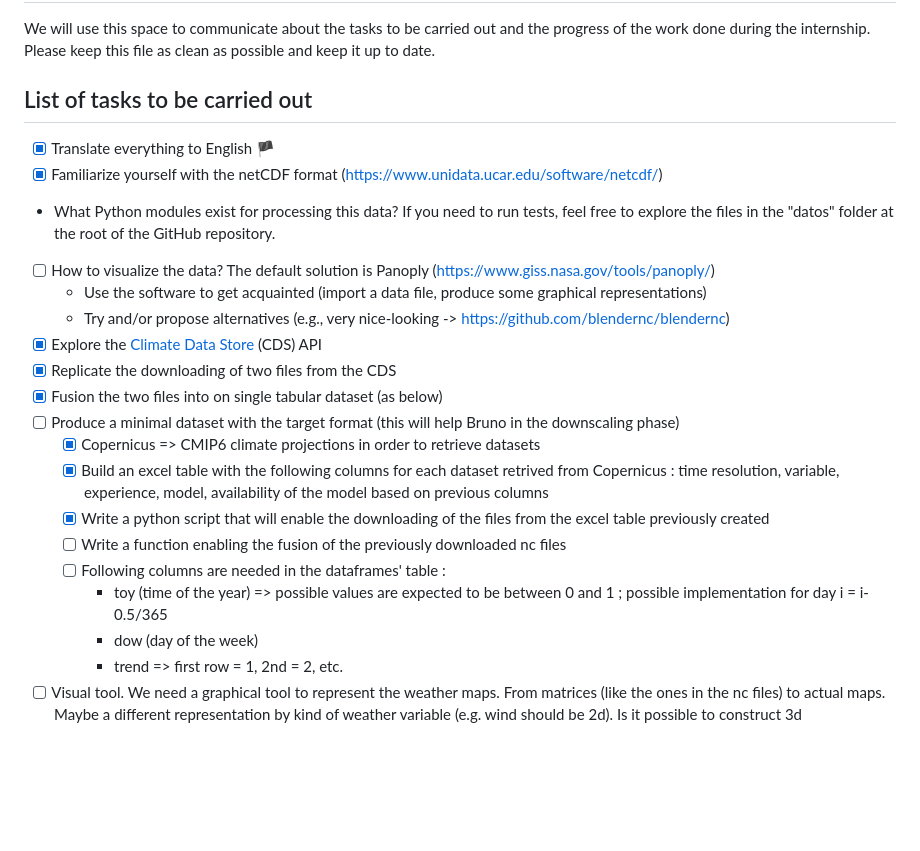
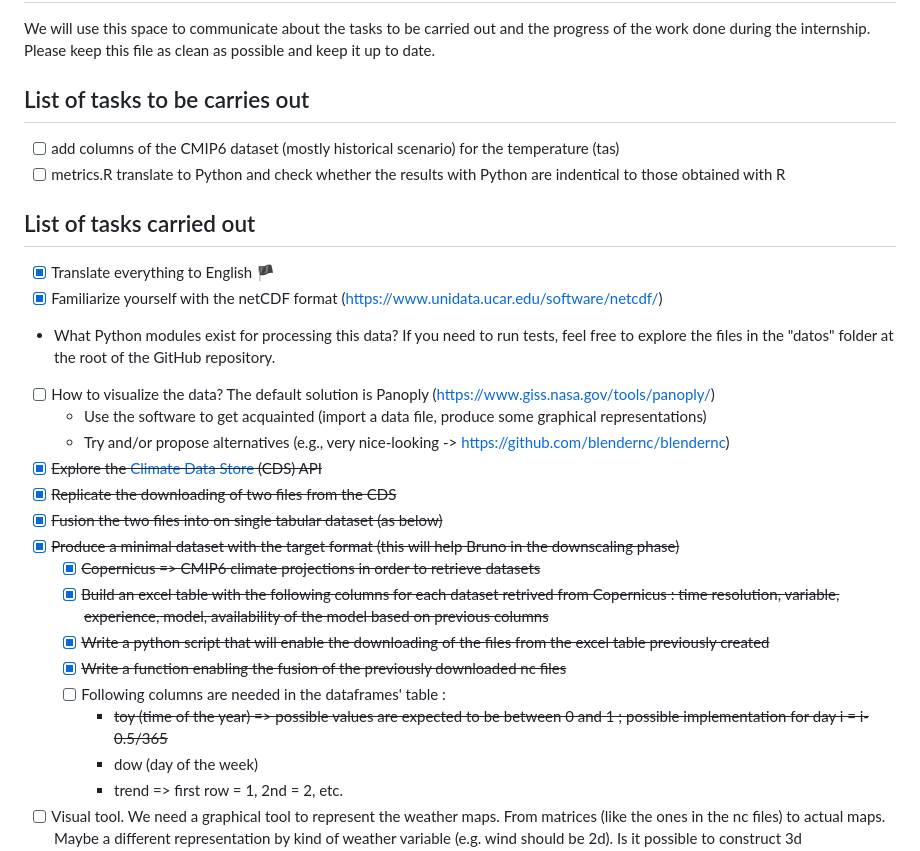
Before and after one commit to nachalca/FSE_extremos, a Markdown page: StageL2/Readme.md, the part around the change. Rendered like a GitHub page; blank space fills up the shorter version.

Commit message:
NEW TASKS ADDED

```diff
--- a/StageL2/Readme.md
+++ b/StageL2/Readme.md
@@ -2,24 +2,28 @@
 
 We will use this space to communicate about the tasks to be carried out and the progress of the work done during the internship. Please keep this file as clean as possible and keep it up to date.
 
-## List of tasks to be carried out
+## List of tasks to be carries out
+- [ ] add columns of the CMIP6 dataset (mostly historical scenario) for the temperature (tas)
+- [ ] metrics.R translate to Python and check whether the results with Python are indentical to those obtained with R
 
-- [x] Translate everything to English 🏴
+## List of tasks carried out
+
+- [X] Translate everything to English 🏴
 - [X] Familiarize yourself with the netCDF format (https://www.unidata.ucar.edu/software/netcdf/)
 - What Python modules exist for processing this data? If you need to run tests, feel free to explore the files in the "datos" folder at the root of the GitHub repository.
 - [ ] How to visualize the data? The default solution is Panoply (https://www.giss.nasa.gov/tools/panoply/)
   - Use the software to get acquainted (import a data file, produce some graphical representations)
   - Try and/or propose alternatives (e.g., very nice-looking -> https://github.com/blendernc/blendernc)
-- [X] Explore the [Climate Data Store](https://cds.climate.copernicus.eu/#!/home) (CDS) API
-- [X] Replicate the downloading of two files from the CDS
-- [X] Fusion the two files into on single tabular dataset (as below)
-- [ ] Produce a minimal dataset with the target format (this will help Bruno in the downscaling phase)
-  - [X] Copernicus => CMIP6 climate projections in order to retrieve datasets
-  - [X] Build an excel table with the following columns for each dataset retrived from Copernicus : time resolution, variable, experience, model, availability of the model based on previous columns
-  - [X] Write a python script that will enable the downloading of the files from the excel table previously created
-  - [ ] Write a function enabling the fusion of the previously downloaded nc files
+- [X] ~~Explore the [Climate Data Store](https://cds.climate.copernicus.eu/#!/home) (CDS) API~~
+- [X] ~~Replicate the downloading of two files from the CDS~~
+- [X] ~~Fusion the two files into on single tabular dataset (as below)~~
+- [X] ~~Produce a minimal dataset with the target format (this will help Bruno in the downscaling phase)~~
+  - [X] ~~Copernicus => CMIP6 climate projections in order to retrieve datasets~~
+  - [X] ~~Build an excel table with the following columns for each dataset retrived from Copernicus : time resolution, variable, experience, model, availability of the model based on previous columns~~
+  - [X] ~~Write a python script that will enable the downloading of the files from the excel table previously created~~
+  - [X] ~~Write a function enabling the fusion of the previously downloaded nc files~~
   - [ ] Following columns are needed in the dataframes' table :
-    * toy (time of the year) => possible values are expected to be between 0 and 1 ; possible implementation for day i = i-0.5/365
+    * ~~toy (time of the year) => possible values are expected to be between 0 and 1 ; possible implementation for day i = i-0.5/365~~
     * dow (day of the week)
     * trend => first row = 1, 2nd = 2, etc.
 - [ ] Visual tool. We need a graphical tool to represent the weather maps. From matrices (like the ones in the nc files) to actual maps. Maybe a different representation by kind of weather variable (e.g. wind should be 2d). Is it possible to construct 3d representations? (Look at raytracing kind of stuff)
```
